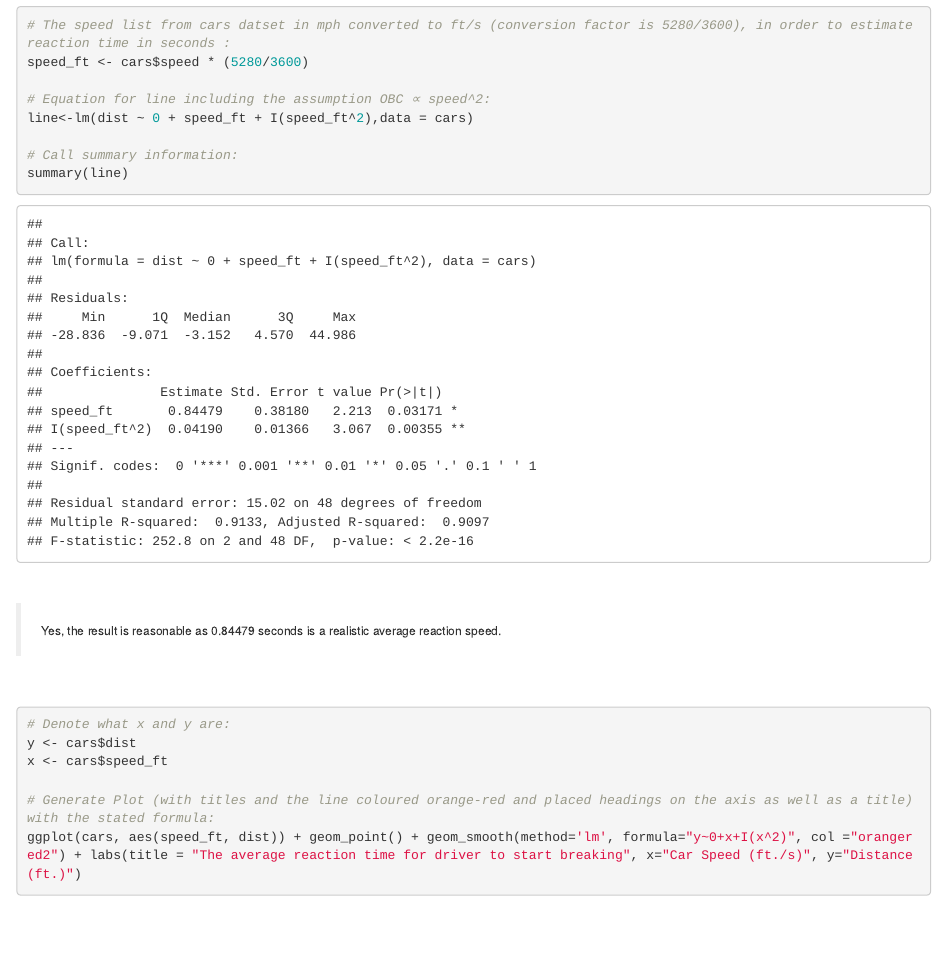
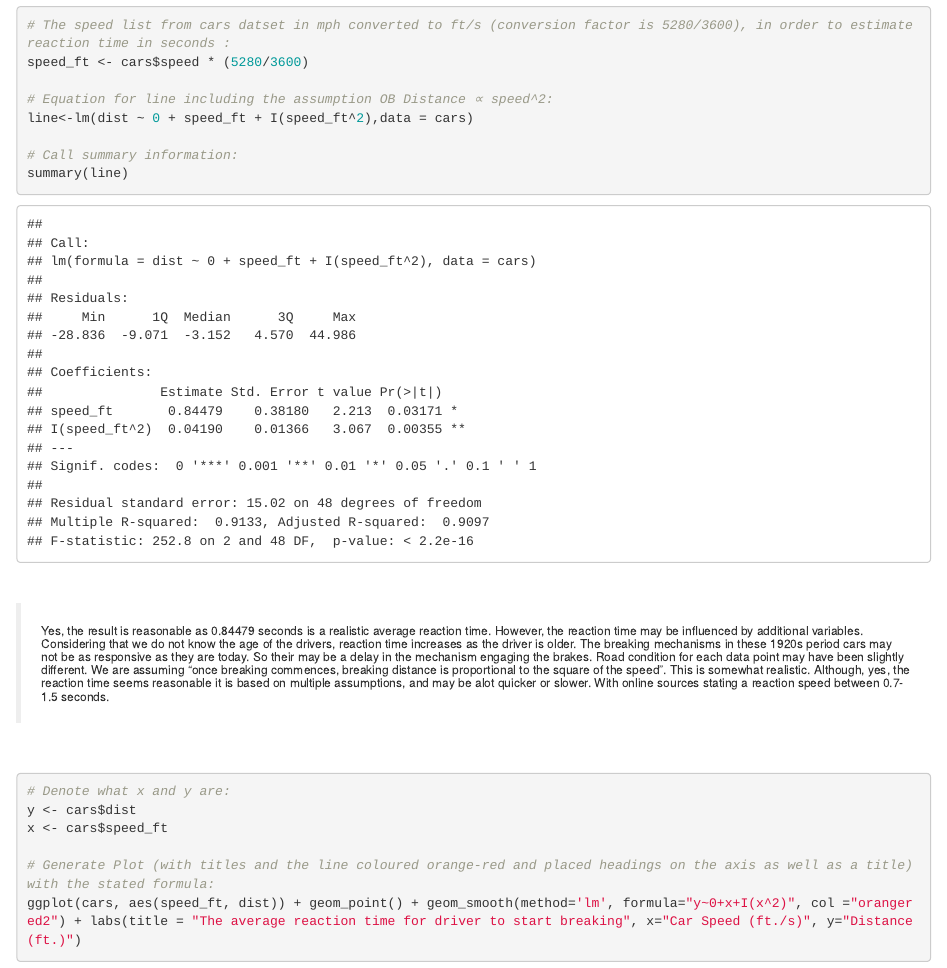
Before and after one commit to Sakhtz/R.RStudio_assessment, an R Markdown document (Advanced_Bioinformatics_2020_assessment.Rmd): the page in a window 1100 px wide, from 5020 px down. Rendered offline with R 4.5, knitr and Pandoc, with nearby package versions.

Commit message:
03.05.20 Final Draft

```diff
--- a/Advanced_Bioinformatics_2020_assessment.Rmd
+++ b/Advanced_Bioinformatics_2020_assessment.Rmd
@@ -165,7 +165,7 @@ ___
 # The speed list from cars datset in mph converted to ft/s (conversion factor is 5280/3600), in order to estimate reaction time in seconds :
 speed_ft <- cars$speed * (5280/3600)
 
-# Equation for line including the assumption OBC ∝ speed^2:
+# Equation for line including the assumption OB Distance ∝ speed^2:
 line<-lm(dist ~ 0 + speed_ft + I(speed_ft^2),data = cars)
 
 # Call summary information:
@@ -175,7 +175,7 @@ summary(line)
 <p>&nbsp;</p>
 
 
-> ###### Yes, the result is reasonable as 0.84479 seconds is a realistic average reaction speed.
+> ###### Yes, the result is reasonable as 0.84479 seconds is a realistic average reaction time. However, the reaction time may be influenced by additional variables. Considering that we do not know the age of the drivers, reaction time increases as the driver is older. The breaking mechanisms in these 1920s period cars may not be as responsive as they are today. So their may be a delay in the mechanism engaging the brakes. Road condition for each data point may have been slightly different. We are assuming "once breaking commences, breaking distance is proportional to the square of the speed". This is somewhat realistic. Although, yes, the reaction time seems reasonable it is based on multiple assumptions, and may be alot quicker or slower. With online sources stating a reaction speed between 0.7-1.5 seconds.
 
 
 <p>&nbsp;</p>
```
Also changed, not shown: Advanced_Bioinformatics_2020_assessment.html, Advanced_Bioinformatics_2020_assessment.md.
